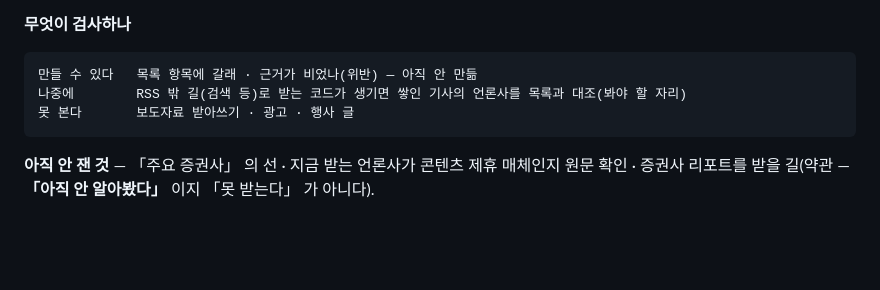
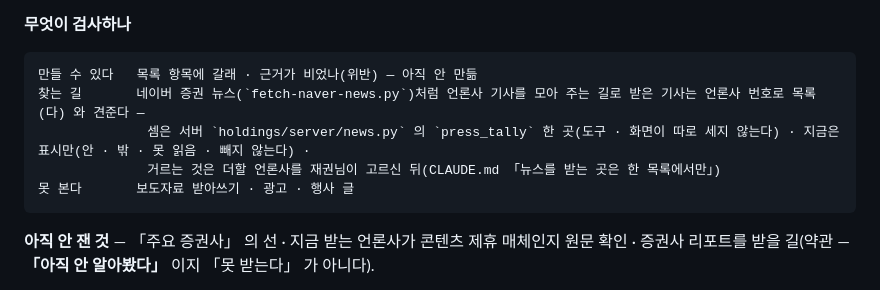
Before and after one commit to wornjs2003/kjcstudio, a Markdown page: company-setup/README.md, the part around the change. Rendered like a GitHub page; blank space fills up the shorter version.

Commit message:
Insight 안내 문서 — 뉴스 절의 「나중에 RSS 밖 길」 줄을 찾는 길 룰(d5bf870)로 맞춤 · 네이버 증권 뉴스로 받은 기사는 서버 press_tally 한 곳이 언론사 번호로 목록 (다) 와 견줌 · 지금은 표시만 · 거르는 것은 재권님이 언론사를 고르신 뒤 (재권님 「응 커밋해」 11-04)
카드: Insight README 뉴스 절

Co-Authored-By: Claude Opus 5.5 <noreply@anthropic.com>
Claude-Session: https://claude.ai/code/session_01B8SXtgLTxPzWyRA7WZ49qH

```diff
--- a/company-setup/README.md
+++ b/company-setup/README.md
@@ -44,7 +44,9 @@
 **무엇이 검사하나**
 
     만들 수 있다   목록 항목에 갈래 · 근거가 비었나(위반) — 아직 안 만듦
-    나중에        RSS 밖 길(검색 등)로 받는 코드가 생기면 쌓인 기사의 언론사를 목록과 대조(봐야 할 자리)
+    찾는 길       네이버 증권 뉴스(`fetch-naver-news.py`)처럼 언론사 기사를 모아 주는 길로 받은 기사는 언론사 번호로 목록 (다) 와 견준다 —
+                  셈은 서버 `holdings/server/news.py` 의 `press_tally` 한 곳(도구 · 화면이 따로 세지 않는다) · 지금은 표시만(안 · 밖 · 못 읽음 · 빼지 않는다) ·
+                  거르는 것은 더할 언론사를 재권님이 고르신 뒤(CLAUDE.md 「뉴스를 받는 곳은 한 목록에서만」)
     못 본다       보도자료 받아쓰기 · 광고 · 행사 글
 
 **아직 안 잰 것** — 「주요 증권사」 의 선 · 지금 받는 언론사가 콘텐츠 제휴 매체인지 원문 확인 ·
```
